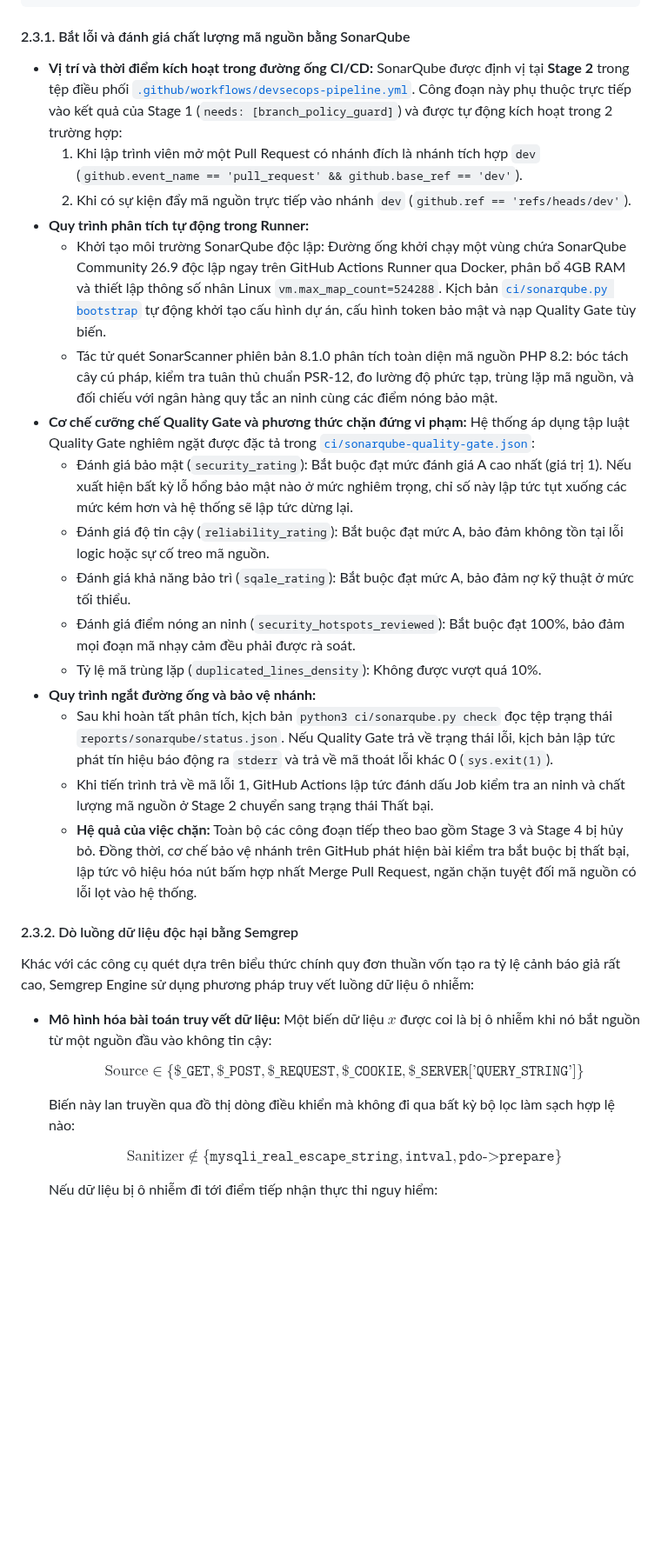
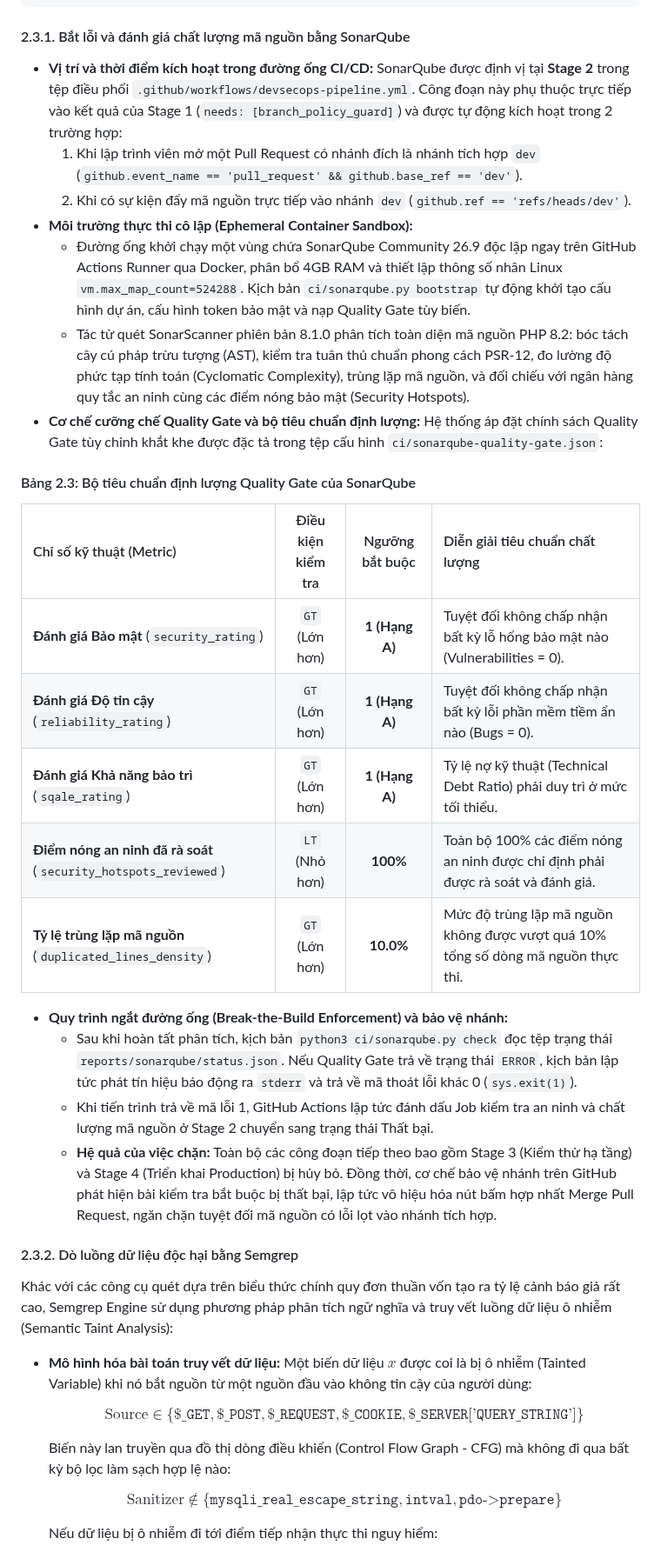
Before and after one commit to wtfwhoyouare/PTIT-DevOps-SonarQube, a Markdown page: docs/05-Báo cáo bài tập lớn DevSecOps.md, the part around one of its changes. Shown at 87% size. Drawn GitHub-style; blank space fills up the shorter version.

Commit message:
docs(report): chuẩn hóa quét lỗ hổng sonarqube và semgrep stage 2

```diff
--- a/docs/05-Báo cáo bài tập lớn DevSecOps.md
+++ b/docs/05-Báo cáo bài tập lớn DevSecOps.md
@@ -757,33 +760,39 @@ Sau khi vượt qua bước kiểm tra cú pháp nhanh, hệ thống kích hoạ
 
 #### 2.3.1. Bắt lỗi và đánh giá chất lượng mã nguồn bằng SonarQube
 * **Vị trí và thời điểm kích hoạt trong đường ống CI/CD:**
-  SonarQube được định vị tại **Stage 2** trong tệp điều phối [`.github/workflows/devsecops-pipeline.yml`](file:///d:/PTIT-DevOps-SonarQube/.github/workflows/devsecops-pipeline.yml). Công đoạn này phụ thuộc trực tiếp vào kết quả của Stage 1 (`needs: [branch_policy_guard]`) và được tự động kích hoạt trong 2 trường hợp:
+  SonarQube được định vị tại **Stage 2** trong tệp điều phối `.github/workflows/devsecops-pipeline.yml`. Công đoạn này phụ thuộc trực tiếp vào kết quả của Stage 1 (`needs: [branch_policy_guard]`) và được tự động kích hoạt trong 2 trường hợp:
   1. Khi lập trình viên mở một Pull Request có nhánh đích là nhánh tích hợp `dev` (`github.event_name == 'pull_request' && github.base_ref == 'dev'`).
   2. Khi có sự kiện đẩy mã nguồn trực tiếp vào nhánh `dev` (`github.ref == 'refs/heads/dev'`).
-* **Quy trình phân tích tự động trong Runner:**
-  * Khởi tạo môi trường SonarQube độc lập: Đường ống khởi chạy một vùng chứa SonarQube Community 26.9 độc lập ngay trên GitHub Actions Runner qua Docker, phân bổ 4GB RAM và thiết lập thông số nhân Linux `vm.max_map_count=524288`. Kịch bản [`ci/sonarqube.py bootstrap`](file:///d:/PTIT-DevOps-SonarQube/ci/sonarqube.py) tự động khởi tạo cấu hình dự án, cấu hình token bảo mật và nạp Quality Gate tùy biến.
-  * Tác tử quét SonarScanner phiên bản 8.1.0 phân tích toàn diện mã nguồn PHP 8.2: bóc tách cây cú pháp, kiểm tra tuân thủ chuẩn PSR-12, đo lường độ phức tạp, trùng lặp mã nguồn, và đối chiếu với ngân hàng quy tắc an ninh cùng các điểm nóng bảo mật.
-* **Cơ chế cưỡng chế Quality Gate và phương thức chặn đứng vi phạm:**
-  Hệ thống áp dụng tập luật Quality Gate nghiêm ngặt được đặc tả trong [`ci/sonarqube-quality-gate.json`](file:///d:/PTIT-DevOps-SonarQube/ci/sonarqube-quality-gate.json):
-  * Đánh giá bảo mật (`security_rating`): Bắt buộc đạt mức đánh giá A cao nhất (giá trị 1). Nếu xuất hiện bất kỳ lỗ hổng bảo mật nào ở mức nghiêm trọng, chỉ số này lập tức tụt xuống các mức kém hơn và hệ thống sẽ lập tức dừng lại.
-  * Đánh giá độ tin cậy (`reliability_rating`): Bắt buộc đạt mức A, bảo đảm không tồn tại lỗi logic hoặc sự cố treo mã nguồn.
-  * Đánh giá khả năng bảo trì (`sqale_rating`): Bắt buộc đạt mức A, bảo đảm nợ kỹ thuật ở mức tối thiểu.
-  * Đánh giá điểm nóng an ninh (`security_hotspots_reviewed`): Bắt buộc đạt 100%, bảo đảm mọi đoạn mã nhạy cảm đều phải được rà soát.
-  * Tỷ lệ mã trùng lặp (`duplicated_lines_density`): Không được vượt quá 10%.
-* **Quy trình ngắt đường ống và bảo vệ nhánh:**
-  * Sau khi hoàn tất phân tích, kịch bản `python3 ci/sonarqube.py check` đọc tệp trạng thái `reports/sonarqube/status.json`. Nếu Quality Gate trả về trạng thái lỗi, kịch bản lập tức phát tín hiệu báo động ra `stderr` và trả về mã thoát lỗi khác 0 (`sys.exit(1)`).
+* **Môi trường thực thi cô lập (Ephemeral Container Sandbox):**
+  * Đường ống khởi chạy một vùng chứa SonarQube Community 26.9 độc lập ngay trên GitHub Actions Runner qua Docker, phân bổ 4GB RAM và thiết lập thông số nhân Linux `vm.max_map_count=524288`. Kịch bản `ci/sonarqube.py bootstrap` tự động khởi tạo cấu hình dự án, cấu hình token bảo mật và nạp Quality Gate tùy biến.
+  * Tác tử quét SonarScanner phiên bản 8.1.0 phân tích toàn diện mã nguồn PHP 8.2: bóc tách cây cú pháp trừu tượng (AST), kiểm tra tuân thủ chuẩn phong cách PSR-12, đo lường độ phức tạp tính toán (Cyclomatic Complexity), trùng lặp mã nguồn, và đối chiếu với ngân hàng quy tắc an ninh cùng các điểm nóng bảo mật (Security Hotspots).
+* **Cơ chế cưỡng chế Quality Gate và bộ tiêu chuẩn định lượng:**
+  Hệ thống áp đặt chính sách Quality Gate tùy chỉnh khắt khe được đặc tả trong tệp cấu hình `ci/sonarqube-quality-gate.json`:
+
+#### Bảng 2.3: Bộ tiêu chuẩn định lượng Quality Gate của SonarQube
+
+| Chỉ số kỹ thuật (Metric) | Điều kiện kiểm tra | Ngưỡng bắt buộc | Diễn giải tiêu chuẩn chất lượng |
+| :--- | :---: | :---: | :--- |
+| **Đánh giá Bảo mật** (`security_rating`) | `GT` (Lớn hơn) | **1 (Hạng A)** | Tuyệt đối không chấp nhận bất kỳ lỗ hổng bảo mật nào (Vulnerabilities = 0). |
+| **Đánh giá Độ tin cậy** (`reliability_rating`) | `GT` (Lớn hơn) | **1 (Hạng A)** | Tuyệt đối không chấp nhận bất kỳ lỗi phần mềm tiềm ẩn nào (Bugs = 0). |
+| **Đánh giá Khả năng bảo trì** (`sqale_rating`) | `GT` (Lớn hơn) | **1 (Hạng A)** | Tỷ lệ nợ kỹ thuật (Technical Debt Ratio) phải duy trì ở mức tối thiểu. |
+| **Điểm nóng an ninh đã rà soát** (`security_hotspots_reviewed`) | `LT` (Nhỏ hơn) | **100%** | Toàn bộ 100% các điểm nóng an ninh được chỉ định phải được rà soát và đánh giá. |
+| **Tỷ lệ trùng lặp mã nguồn** (`duplicated_lines_density`) | `GT` (Lớn hơn) | **10.0%** | Mức độ trùng lặp mã nguồn không được vượt quá 10% tổng số dòng mã nguồn thực thi. |
+
+* **Quy trình ngắt đường ống (Break-the-Build Enforcement) và bảo vệ nhánh:**
+  * Sau khi hoàn tất phân tích, kịch bản `python3 ci/sonarqube.py check` đọc tệp trạng thái `reports/sonarqube/status.json`. Nếu Quality Gate trả về trạng thái `ERROR`, kịch bản lập tức phát tín hiệu báo động ra `stderr` và trả về mã thoát lỗi khác 0 (`sys.exit(1)`).
   * Khi tiến trình trả về mã lỗi 1, GitHub Actions lập tức đánh dấu Job kiểm tra an ninh và chất lượng mã nguồn ở Stage 2 chuyển sang trạng thái Thất bại.
-  * **Hệ quả của việc chặn:** Toàn bộ các công đoạn tiếp theo bao gồm Stage 3 và Stage 4 bị hủy bỏ. Đồng thời, cơ chế bảo vệ nhánh trên GitHub phát hiện bài kiểm tra bắt buộc bị thất bại, lập tức vô hiệu hóa nút bấm hợp nhất Merge Pull Request, ngăn chặn tuyệt đối mã nguồn có lỗi lọt vào hệ thống.
+  * **Hệ quả của việc chặn:** Toàn bộ các công đoạn tiếp theo bao gồm Stage 3 (Kiểm thử hạ tầng) và Stage 4 (Triển khai Production) bị hủy bỏ. Đồng thời, cơ chế bảo vệ nhánh trên GitHub phát hiện bài kiểm tra bắt buộc bị thất bại, lập tức vô hiệu hóa nút bấm hợp nhất Merge Pull Request, ngăn chặn tuyệt đối mã nguồn có lỗi lọt vào nhánh tích hợp.
 
 #### 2.3.2. Dò luồng dữ liệu độc hại bằng Semgrep
-Khác với các công cụ quét dựa trên biểu thức chính quy đơn thuần vốn tạo ra tỷ lệ cảnh báo giả rất cao, Semgrep Engine sử dụng phương pháp truy vết luồng dữ liệu ô nhiễm:
+Khác với các công cụ quét dựa trên biểu thức chính quy đơn thuần vốn tạo ra tỷ lệ cảnh báo giả rất cao, Semgrep Engine sử dụng phương pháp phân tích ngữ nghĩa và truy vết luồng dữ liệu ô nhiễm (Semantic Taint Analysis):
 
 * **Mô hình hóa bài toán truy vết dữ liệu:**
-  Một biến dữ liệu $x$ được coi là bị ô nhiễm khi nó bắt nguồn từ một nguồn đầu vào không tin cậy:
+  Một biến dữ liệu $x$ được coi là bị ô nhiễm (Tainted Variable) khi nó bắt nguồn từ một nguồn đầu vào không tin cậy của người dùng:
 
   $$\text{Source} \in \{\texttt{\$_GET}, \texttt{\$_POST}, \texttt{\$_REQUEST}, \texttt{\$_COOKIE}, \texttt{\$_SERVER['QUERY\_STRING']}\}$$
 
-  Biến này lan truyền qua đồ thị dòng điều khiển mà không đi qua bất kỳ bộ lọc làm sạch hợp lệ nào:
+  Biến này lan truyền qua đồ thị dòng điều khiển (Control Flow Graph - CFG) mà không đi qua bất kỳ bộ lọc làm sạch hợp lệ nào:
 
   $$\text{Sanitizer} \notin \{\texttt{mysqli\_real\_escape\_string}, \texttt{intval}, \texttt{pdo->prepare}\}$$
 
```
Also changed, not shown: other parts of docs/05-Báo cáo bài tập lớn DevSecOps.md (+33 -7 lines).
